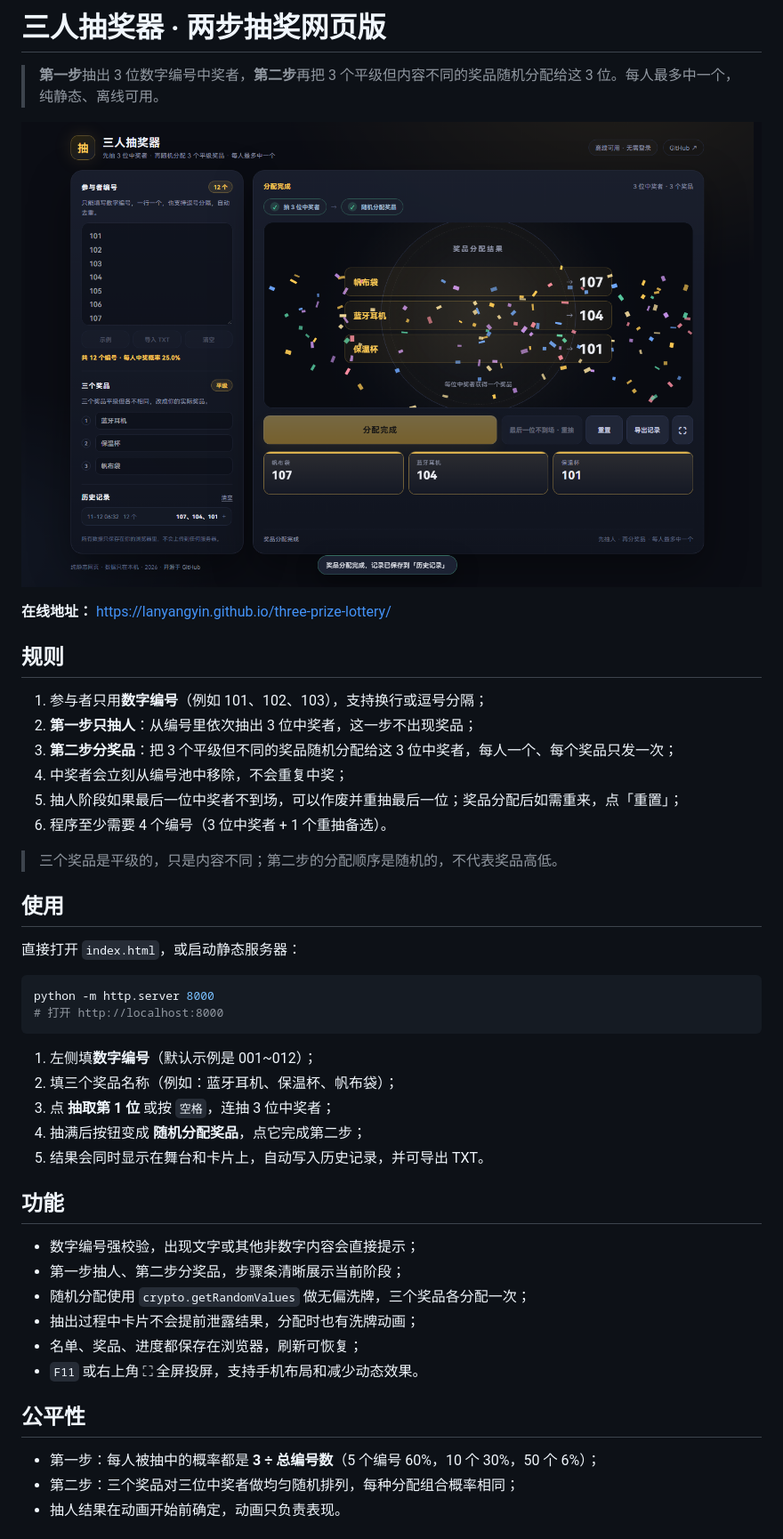
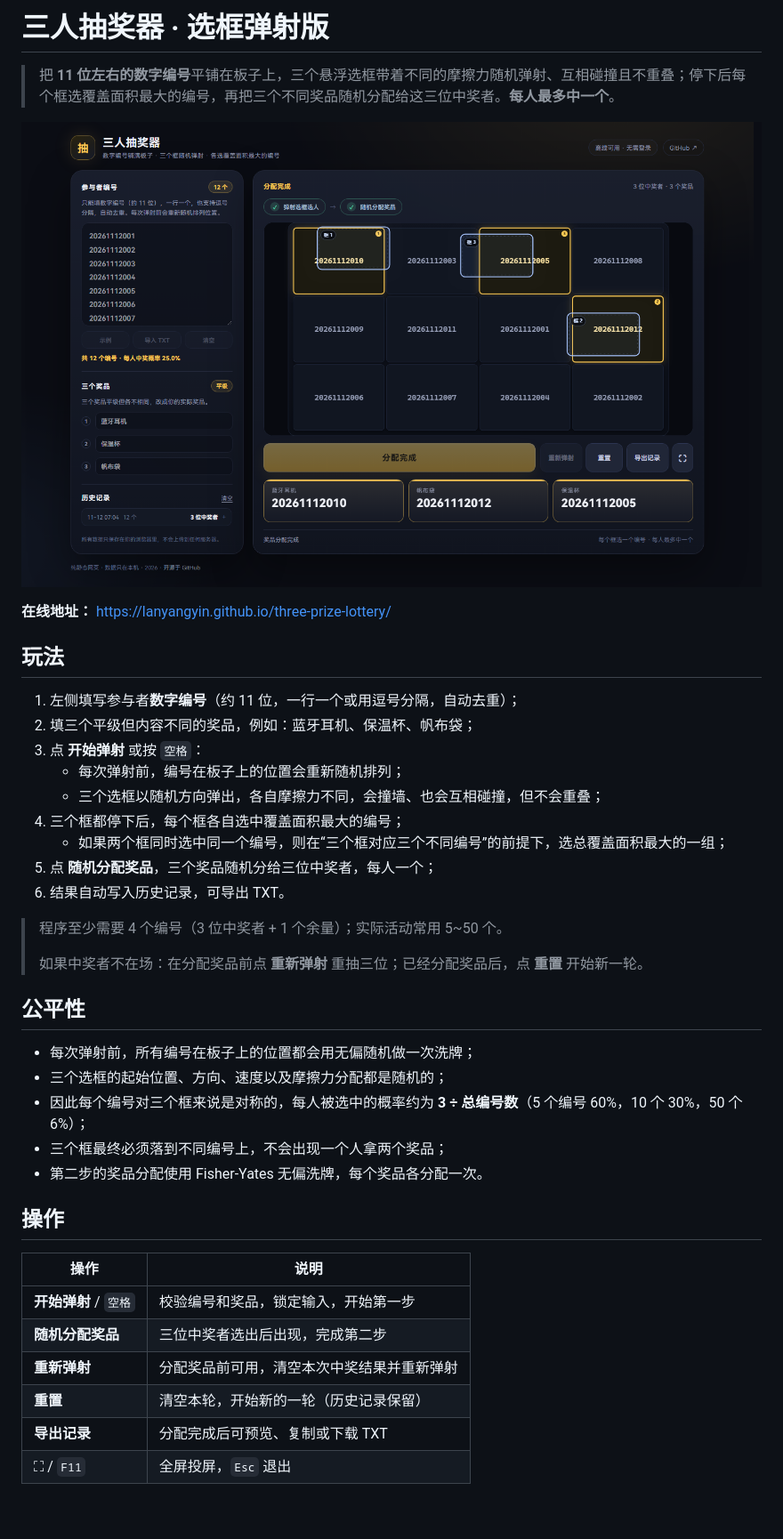
Before and after one commit to lanyangyin/three-prize-lottery, a Markdown page: README.md, the part around one of its changes. Shown at 89% size. Drawn GitHub-style; pictures changed too: docs/screenshot.png; blank space fills up the shorter version.

````diff
--- a/README.md
+++ b/README.md
@@ -1,48 +1,43 @@
-# 三人抽奖器 · 两步抽奖网页版
+# 三人抽奖器 · 选框弹射版
 
-> **第一步**抽出 3 位数字编号中奖者，**第二步**再把 3 个平级但内容不同的奖品随机分配给这 3 位。每人最多中一个，纯静态、离线可用。
+> 把 **11 位左右的数字编号**平铺在板子上，三个悬浮选框带着不同的摩擦力随机弹射、互相碰撞且不重叠；停下后每个框选覆盖面积最大的编号，再把三个不同奖品随机分配给这三位中奖者。**每人最多中一个**。
 
 ![界面截图](docs/screenshot.png)
 
 **在线地址：** https://lanyangyin.github.io/three-prize-lottery/
 
-## 规则
+## 玩法
 
-1. 参与者只用**数字编号**（例如 101、102、103），支持换行或逗号分隔；
-2. **第一步只抽人**：从编号里依次抽出 3 位中奖者，这一步不出现奖品；
-3. **第二步分奖品**：把 3 个平级但不同的奖品随机分配给这 3 位中奖者，每人一个、每个奖品只发一次；
-4. 中奖者会立刻从编号池中移除，不会重复中奖；
-5. 抽人阶段如果最后一位中奖者不到场，可以作废并重抽最后一位；奖品分配后如需重来，点「重置」；
-6. 程序至少需要 4 个编号（3 位中奖者 + 1 个重抽备选）。
+1. 左侧填写参与者**数字编号**（约 11 位，一行一个或用逗号分隔，自动去重）；
+2. 填三个平级但内容不同的奖品，例如：蓝牙耳机、保温杯、帆布袋；
+3. 点 **开始弹射** 或按 `空格`：
+   - 每次弹射前，编号在板子上的位置会重新随机排列；
+   - 三个选框以随机方向弹出，各自摩擦力不同，会撞墙、也会互相碰撞，但不会重叠；
+4. 三个框都停下后，每个框各自选中覆盖面积最大的编号；
+   - 如果两个框同时选中同一个编号，则在“三个框对应三个不同编号”的前提下，选总覆盖面积最大的一组；
+5. 点 **随机分配奖品**，三个奖品随机分给三位中奖者，每人一个；
+6. 结果自动写入历史记录，可导出 TXT。
 
-> 三个奖品是平级的，只是内容不同；第二步的分配顺序是随机的，不代表奖品高低。
-
-## 使用
-
-直接打开 `index.html`，或启动静态服务器：
-
-```bash
-python -m http.server 8000
-# 打开 http://localhost:8000
-```
-
-1. 左侧填**数字编号**（默认示例是 001~012）；
-2. 填三个奖品名称（例如：蓝牙耳机、保温杯、帆布袋）；
-3. 点 **抽取第 1 位** 或按 `空格`，连抽 3 位中奖者；
-4. 抽满后按钮变成 **随机分配奖品**，点它完成第二步；
-5. 结果会同时显示在舞台和卡片上，自动写入历史记录，并可导出 TXT。
-
-## 功能
-
-- 数字编号强校验，出现文字或其他非数字内容会直接提示；
-- 第一步抽人、第二步分奖品，步骤条清晰展示当前阶段；
-- 随机分配使用 `crypto.getRandomValues` 做无偏洗牌，三个奖品各分配一次；
-- 抽出过程中卡片不会提前泄露结果，分配时也有洗牌动画；
-- 名单、奖品、进度都保存在浏览器，刷新可恢复；
-- `F11` 或右上角 ⛶ 全屏投屏，支持手机布局和减少动态效果。
+> 程序至少需要 4 个编号（3 位中奖者 + 1 个余量）；实际活动常用 5~50 个。
+>
+> 如果中奖者不在场：在分配奖品前点 **重新弹射** 重抽三位；已经分配奖品后，点 **重置** 开始新一轮。
 
 ## 公平性
 
-- 第一步：每人被抽中的概率都是 **3 ÷ 总编号数**（5 个编号 60%，10 个 30%，50 个 6%）；
-- 第二步：三个奖品对三位中奖者做均匀随机排列，每种分配组合概率相同；
-- 抽人结果在动画开始前确定，动画只负责表现。
+- 每次弹射前，所有编号在板子上的位置都会用无偏随机做一次洗牌；
+- 三个选框的起始位置、方向、速度以及摩擦力分配都是随机的；
+- 因此每个编号对三个框来说是对称的，每人被选中的概率约为 **3 ÷ 总编号数**（5 个编号 60%，10 个 30%，50 个 6%）；
+- 三个框最终必须落到不同编号上，不会出现一个人拿两个奖品；
+- 第二步的奖品分配使用 Fisher-Yates 无偏洗牌，每个奖品各分配一次。
+
+## 操作
+
+| 操作 | 说明 |
+| --- | --- |
+| **开始弹射** / `空格` | 校验编号和奖品，锁定输入，开始第一步 |
+| **随机分配奖品** | 三位中奖者选出后出现，完成第二步 |
+| **重新弹射** | 分配奖品前可用，清空本次中奖结果并重新弹射 |
+| **重置** | 清空本轮，开始新的一轮（历史记录保留） |
+| **导出记录** | 分配完成后可预览、复制或下载 TXT |
+| ⛶ / `F11` | 全屏投屏，`Esc` 退出 |
+
````
Also changed, not shown: other parts of README.md (+12 -12 lines), 6 other files.
